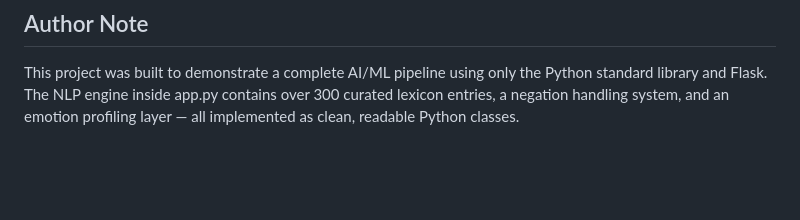
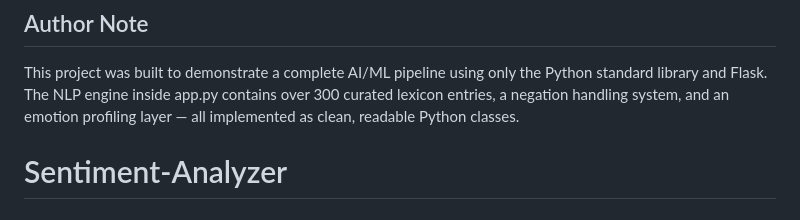
Before and after one commit to abhiishekbisht/Sentiment-Analyzer, a Markdown page: README.md, the part around the change. Drawn GitHub-style; blank space fills up the shorter version.

```diff
--- a/README.md
+++ b/README.md
@@ -128,3 +128,4 @@ This project was built to demonstrate a complete AI/ML pipeline using only
 the Python standard library and Flask. The NLP engine inside app.py contains
 over 300 curated lexicon entries, a negation handling system, and an emotion
 profiling layer — all implemented as clean, readable Python classes.
+# Sentiment-Analyzer
```
